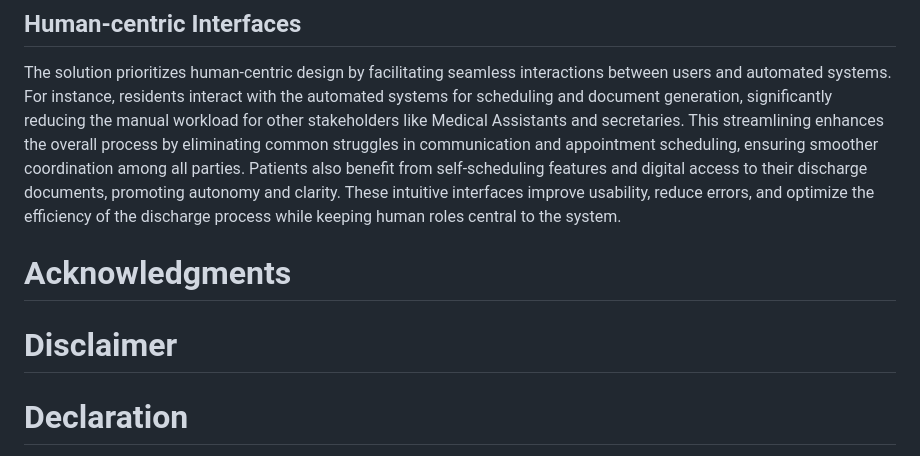
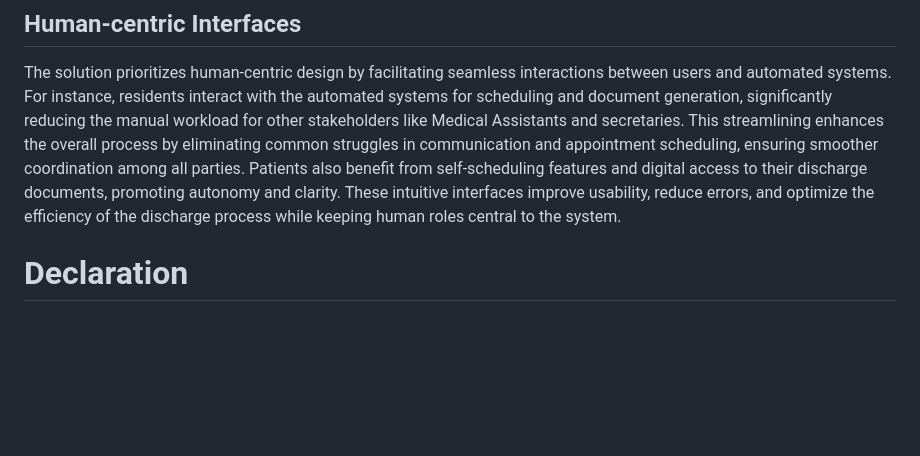
Before and after one commit to DigiBP/AS24TeamNexus, a Markdown page: README.md, the part around the change. Rendered like a GitHub page; blank space fills up the shorter version.

Commit message:
Update README.md
finalized readme

```diff
--- a/README.md
+++ b/README.md
@@ -246,12 +246,6 @@ We implemented services using Python to ensure reliability and adaptability. The
 ## Human-centric Interfaces
 The solution prioritizes human-centric design by facilitating seamless interactions between users and automated systems. For instance, residents interact with the automated systems for scheduling and document generation, significantly reducing the manual workload for other stakeholders like Medical Assistants and secretaries. This streamlining enhances the overall process by eliminating common struggles in communication and appointment scheduling, ensuring smoother coordination among all parties. Patients also benefit from self-scheduling features and digital access to their discharge documents, promoting autonomy and clarity. These intuitive interfaces improve usability, reduce errors, and optimize the efficiency of the discharge process while keeping human roles central to the system.
 
-
-
-# Acknowledgments
-
-# Disclaimer
-
 # Declaration
 Some of text and the logo in the Google document templates for the medication prescription, physiotherapy prescription and the medical certificates were generated using ChatGPT.
 Furthermore, ChatGPT was used as a helping tool for programming in Make.
```
